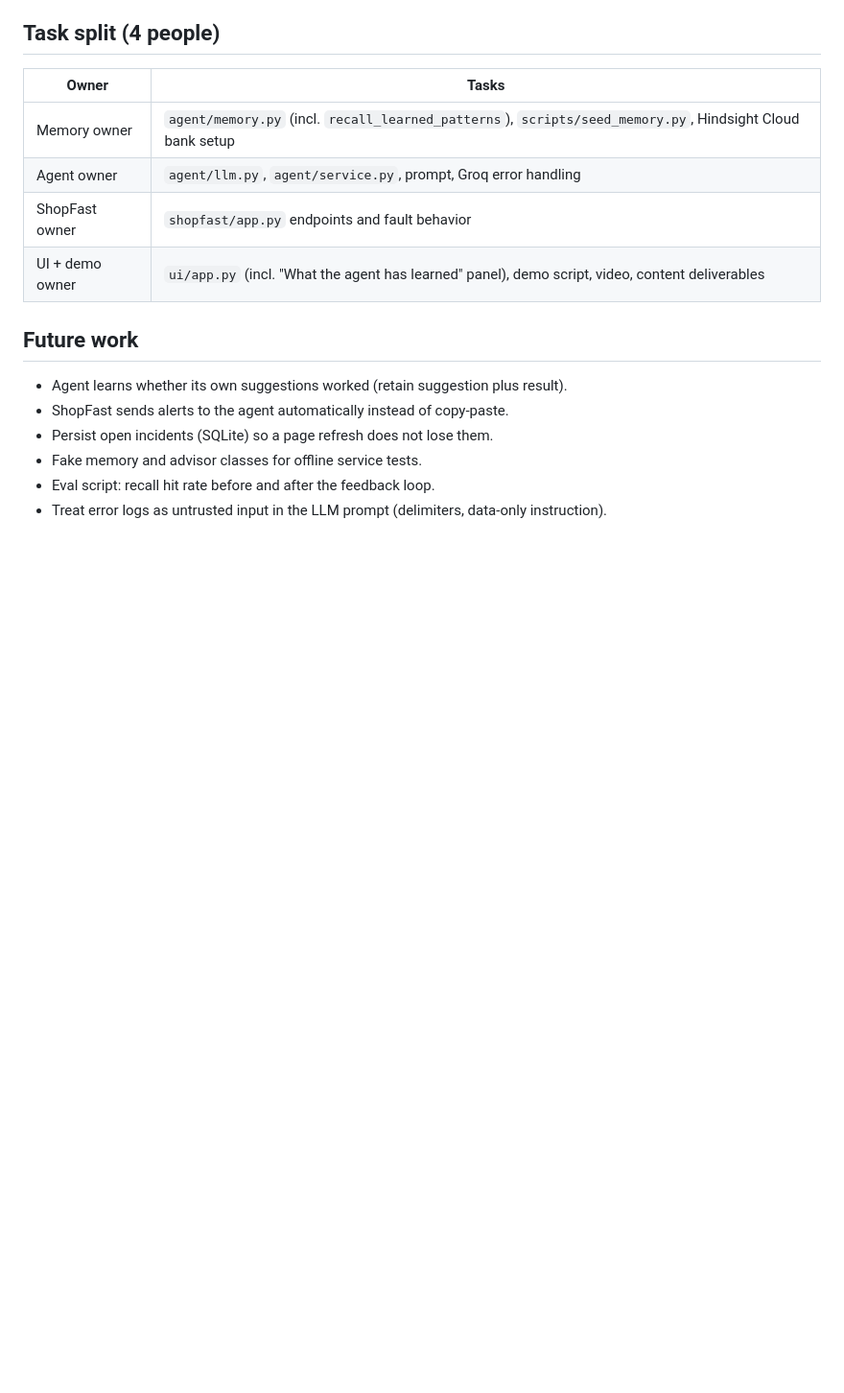
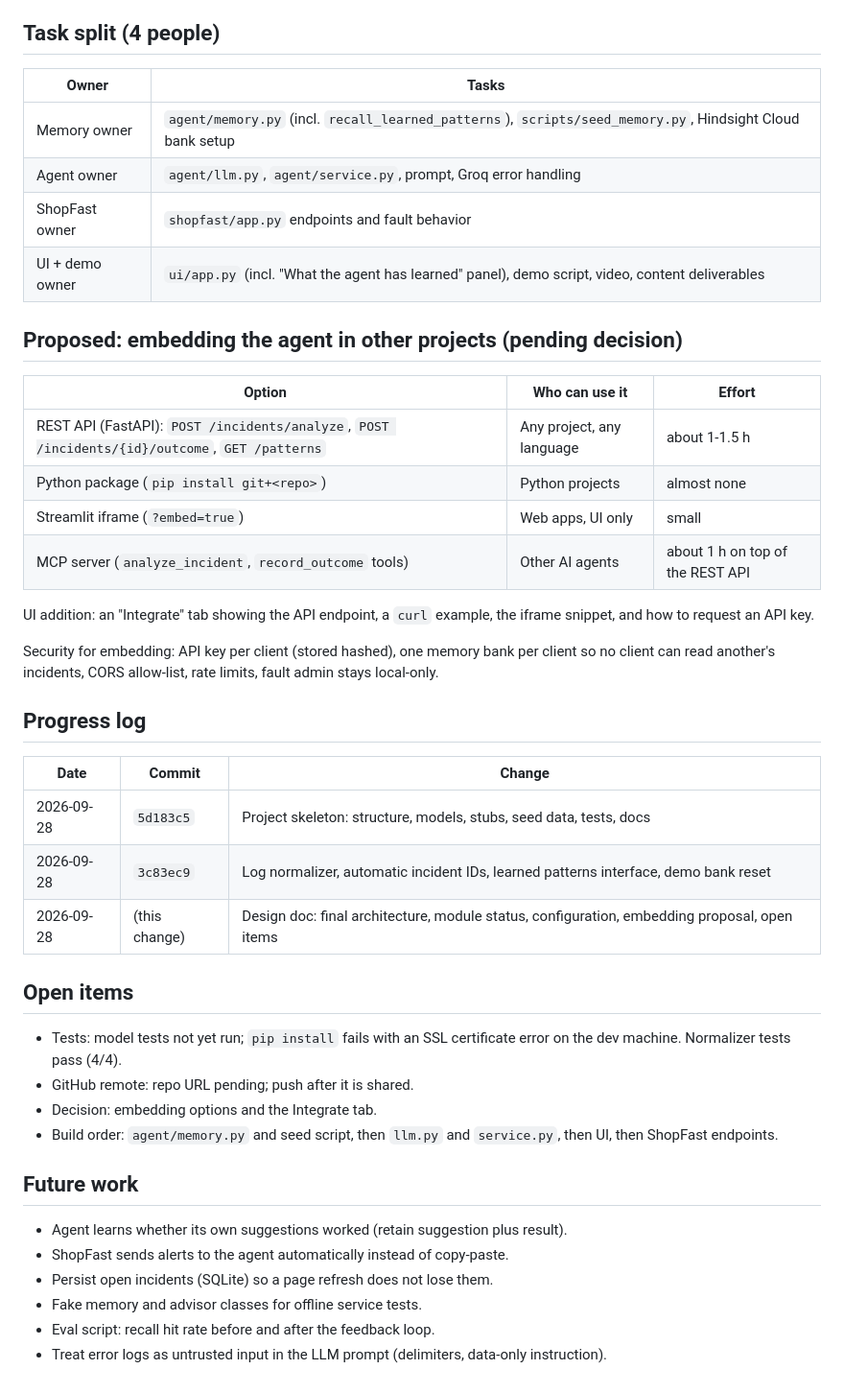
Before and after one commit to Raphael-08/incident-response-agent, a Markdown page: docs/DESIGN.md, the part around one of its changes. Shown at 96% size. Rendered like a GitHub page; blank space fills up the shorter version.

```diff
--- a/docs/DESIGN.md
+++ b/docs/DESIGN.md
@@ -98,6 +119,31 @@ Then set `HINDSIGHT_BANK_ID=shopfast-incidents-demo3` in `.env`. Old banks stay
 | ShopFast owner | `shopfast/app.py` endpoints and fault behavior |
 | UI + demo owner | `ui/app.py` (incl. "What the agent has learned" panel), demo script, video, content deliverables |
 
+## Proposed: embedding the agent in other projects (pending decision)
+| Option | Who can use it | Effort |
+|---|---|---|
+| REST API (FastAPI): `POST /incidents/analyze`, `POST /incidents/{id}/outcome`, `GET /patterns` | Any project, any language | about 1-1.5 h |
+| Python package (`pip install git+<repo>`) | Python projects | almost none |
+| Streamlit iframe (`?embed=true`) | Web apps, UI only | small |
+| MCP server (`analyze_incident`, `record_outcome` tools) | Other AI agents | about 1 h on top of the REST API |
+
+UI addition: an "Integrate" tab showing the API endpoint, a `curl` example, the iframe snippet, and how to request an API key.
+
+Security for embedding: API key per client (stored hashed), one memory bank per client so no client can read another's incidents, CORS allow-list, rate limits, fault admin stays local-only.
+
+## Progress log
+| Date | Commit | Change |
+|---|---|---|
+| 2026-09-28 | `5d183c5` | Project skeleton: structure, models, stubs, seed data, tests, docs |
+| 2026-09-28 | `3c83ec9` | Log normalizer, automatic incident IDs, learned patterns interface, demo bank reset |
+| 2026-09-28 | (this change) | Design doc: final architecture, module status, configuration, embedding proposal, open items |
+
+## Open items
+- Tests: model tests not yet run; `pip install` fails with an SSL certificate error on the dev machine. Normalizer tests pass (4/4).
+- GitHub remote: repo URL pending; push after it is shared.
+- Decision: embedding options and the Integrate tab.
+- Build order: `agent/memory.py` and seed script, then `llm.py` and `service.py`, then UI, then ShopFast endpoints.
+
 ## Future work
 - Agent learns whether its own suggestions worked (retain suggestion plus result).
 - ShopFast sends alerts to the agent automatically instead of copy-paste.
```
Also changed, not shown: other parts of docs/DESIGN.md (+39 -18 lines).
